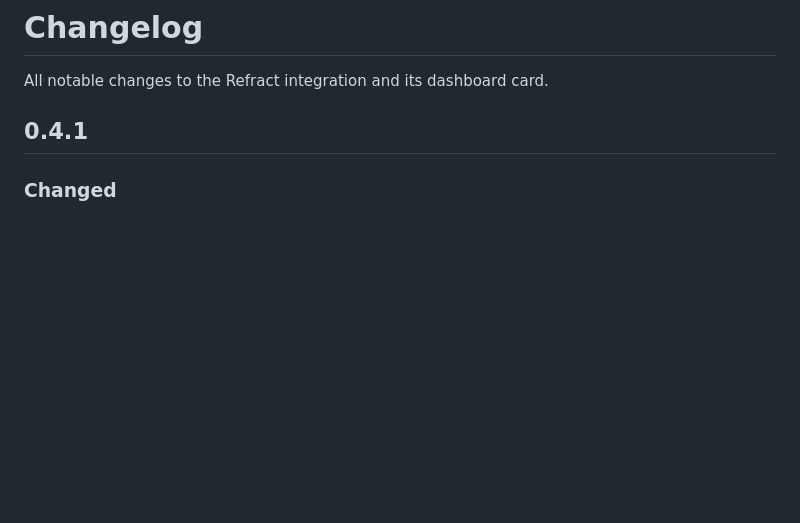
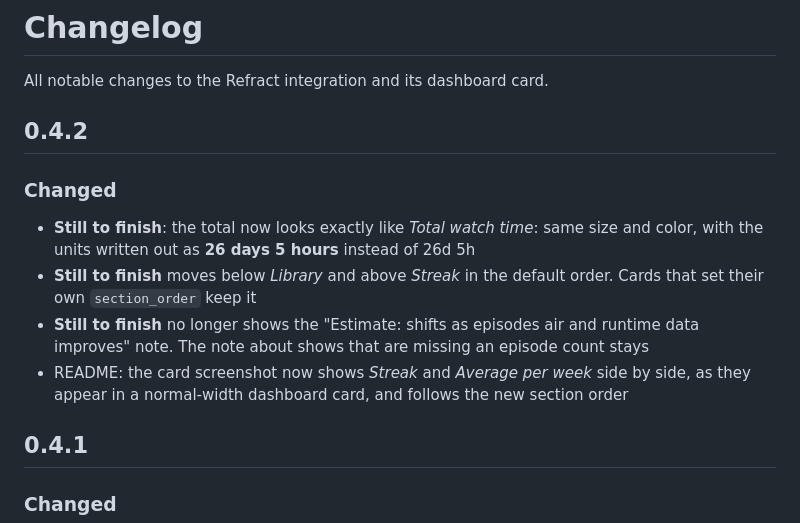
Before and after one commit to Big-Edge2297/ha-refract, a Markdown page: CHANGELOG.md, the part around the change. Rendered like a GitHub page; blank space fills up the shorter version.

```diff
--- a/CHANGELOG.md
+++ b/CHANGELOG.md
@@ -1,6 +1,14 @@
 # Changelog
 
 All notable changes to the Refract integration and its dashboard card.
+
+## 0.4.2
+
+### Changed
+- **Still to finish**: the total now looks exactly like *Total watch time*: same size and color, with the units written out as **26 days 5 hours** instead of 26d 5h
+- **Still to finish** moves below *Library* and above *Streak* in the default order. Cards that set their own `section_order` keep it
+- **Still to finish** no longer shows the "Estimate: shifts as episodes air and runtime data improves" note. The note about shows that are missing an episode count stays
+- README: the card screenshot now shows *Streak* and *Average per week* side by side, as they appear in a normal-width dashboard card, and follows the new section order
 
 ## 0.4.1
 
```
Also changed, not shown: docs/dashboard-card.md (+3 -3 lines), frontend/CHANGELOG.md (+6 -0 lines), docs/dashboard-card.png, 9 other files.
